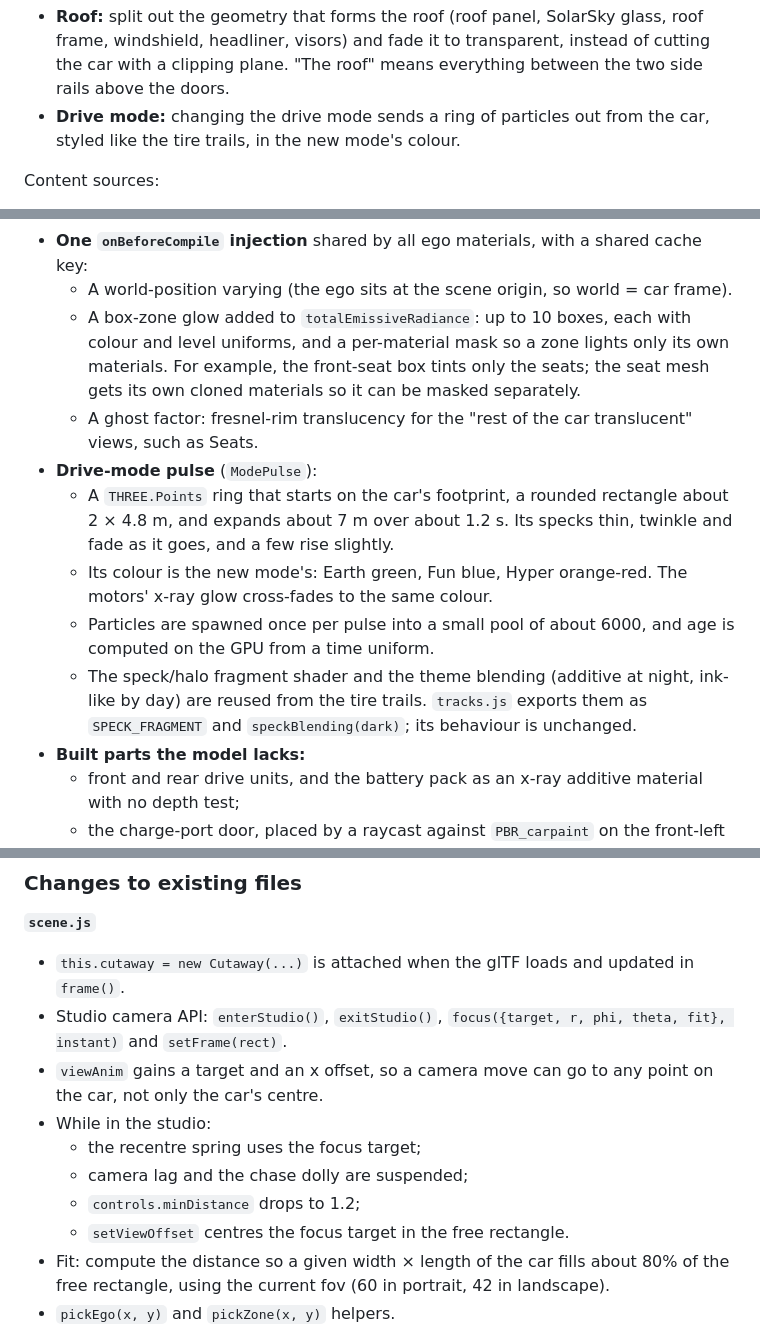
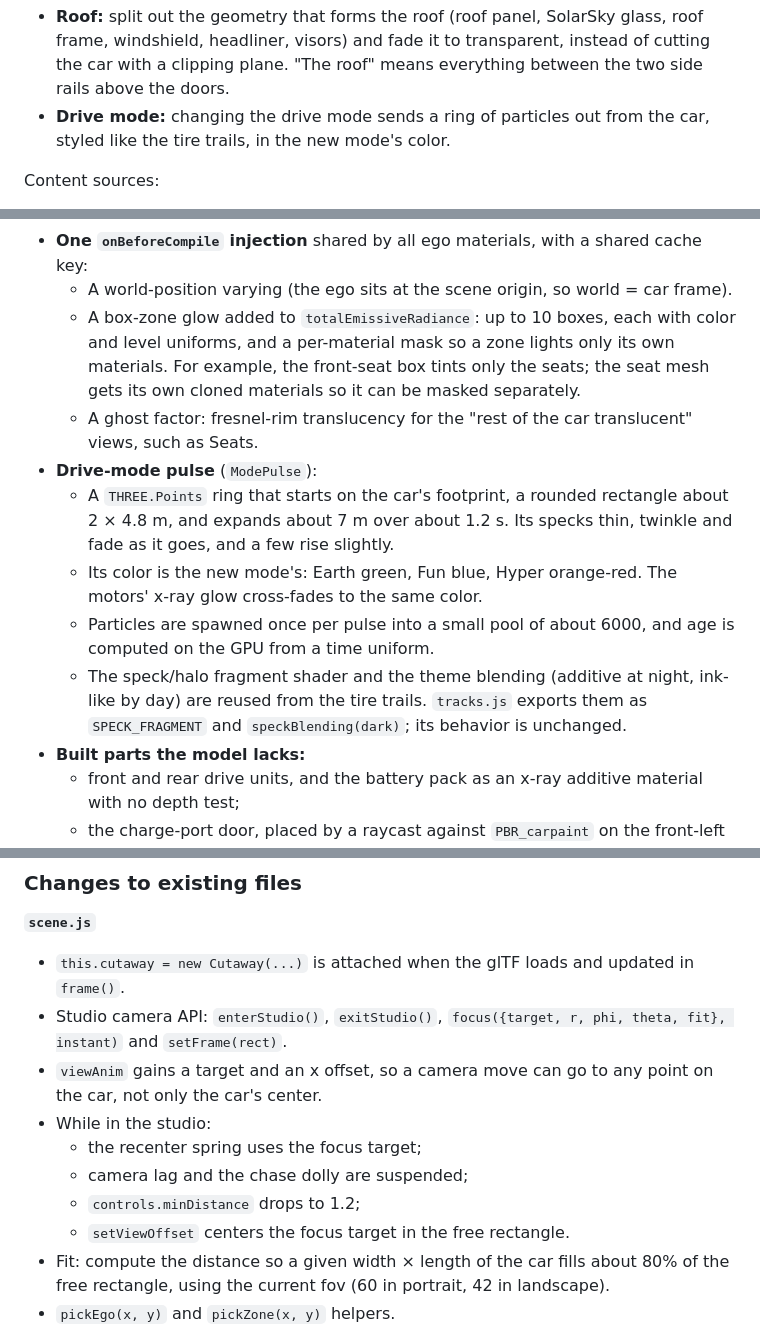
Before and after one commit to benkayuk/oceanfront-view, a Markdown page: CAR_CONTROLS_PLAN.md, 3 parts joined by grey strips. GitHub-like rendering.

Commit message:
webhud: car controls plan: US spelling
Co-Authored-By: Claude Opus 5.5 <noreply@anthropic.com>
Claude-Session: https://claude.ai/code/session_01HvVSXuYgusr3MoHBgGrpwK

```diff
--- a/CAR_CONTROLS_PLAN.md
+++ b/CAR_CONTROLS_PLAN.md
@@ -39,7 +39,7 @@ Two changes from review of the first draft:
   headliner, visors) and fade it to transparent, instead of cutting the car with a clipping plane. "The
   roof" means everything between the two side rails above the doors.
 - **Drive mode:** changing the drive mode sends a ring of particles out from the car, styled like the tire
-  trails, in the new mode's colour.
+  trails, in the new mode's color.
 
 Content sources:
 - **The uploaded manual (X297 user guide, 36 pages).** Its screenshots give the head unit's real settings
@@ -195,7 +195,7 @@ narrow.
     materials aren't touched.
 - **One `onBeforeCompile` injection** shared by all ego materials, with a shared cache key:
   - A world-position varying (the ego sits at the scene origin, so world = car frame).
-  - A box-zone glow added to `totalEmissiveRadiance`: up to 10 boxes, each with colour and level uniforms,
+  - A box-zone glow added to `totalEmissiveRadiance`: up to 10 boxes, each with color and level uniforms,
     and a per-material mask so a zone lights only its own materials. For example, the front-seat box tints
     only the seats; the seat mesh gets its own cloned materials so it can be masked separately.
   - A ghost factor: fresnel-rim translucency for the "rest of the car translucent" views, such as Seats.
@@ -203,13 +203,13 @@ narrow.
   - A `THREE.Points` ring that starts on the car's footprint, a rounded rectangle about 2 × 4.8 m, and
     expands about 7 m over about 1.2 s. Its specks thin, twinkle and fade as it goes, and a few rise
     slightly.
-  - Its colour is the new mode's: Earth green, Fun blue, Hyper orange-red. The motors' x-ray glow
-    cross-fades to the same colour.
+  - Its color is the new mode's: Earth green, Fun blue, Hyper orange-red. The motors' x-ray glow
+    cross-fades to the same color.
   - Particles are spawned once per pulse into a small pool of about 6000, and age is computed on the GPU
     from a time uniform.
   - The speck/halo fragment shader and the theme blending (additive at night, ink-like by day) are reused
     from the tire trails. `tracks.js` exports them as `SPECK_FRAGMENT` and `speckBlending(dark)`; its
-    behaviour is unchanged.
+    behavior is unchanged.
 - **Built parts the model lacks:**
   - front and rear drive units, and the battery pack as an x-ray additive material with no depth test;
   - the charge-port door, placed by a raycast against `PBR_carpaint` on the front-left fender, with a
@@ -227,12 +227,12 @@ narrow.
 - Studio camera API: `enterStudio()`, `exitStudio()`, `focus({target, r, phi, theta, fit}, instant)` and
   `setFrame(rect)`.
 - `viewAnim` gains a target and an x offset, so a camera move can go to any point on the car, not only the
-  car's centre.
+  car's center.
 - While in the studio:
-  - the recentre spring uses the focus target;
+  - the recenter spring uses the focus target;
   - camera lag and the chase dolly are suspended;
   - `controls.minDistance` drops to 1.2;
-  - `setViewOffset` centres the focus target in the free rectangle.
+  - `setViewOffset` centers the focus target in the free rectangle.
 - Fit: compute the distance so a given width × length of the car fills about 80% of the free rectangle,
   using the current fov (60 in portrait, 42 in landscape).
 - `pickEgo(x, y)` and `pickZone(x, y)` helpers.
```
Also changed, not shown: other parts of CAR_CONTROLS_PLAN.md (+5 -5 lines).
